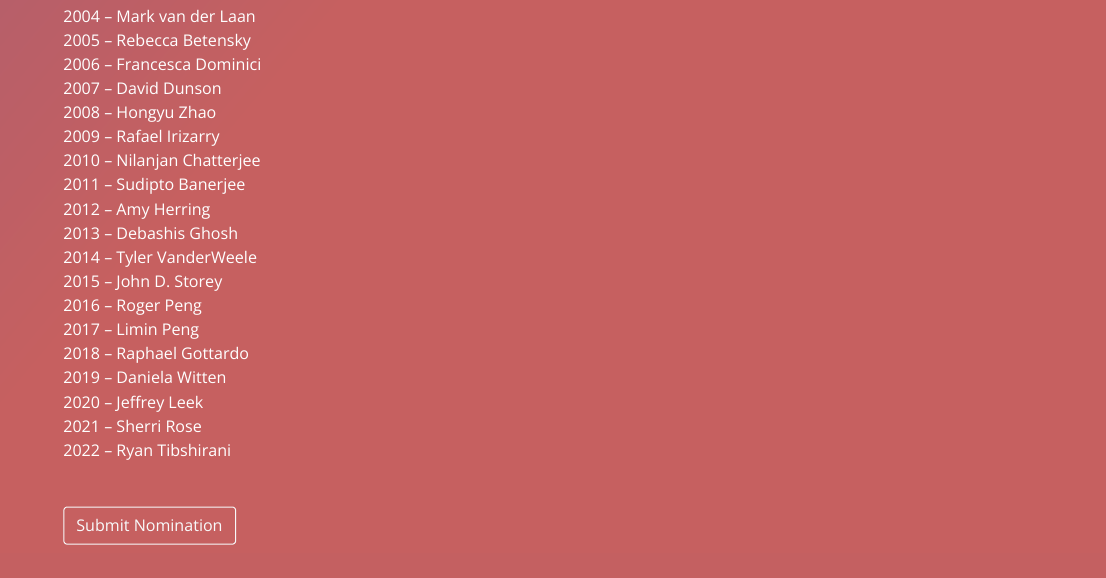
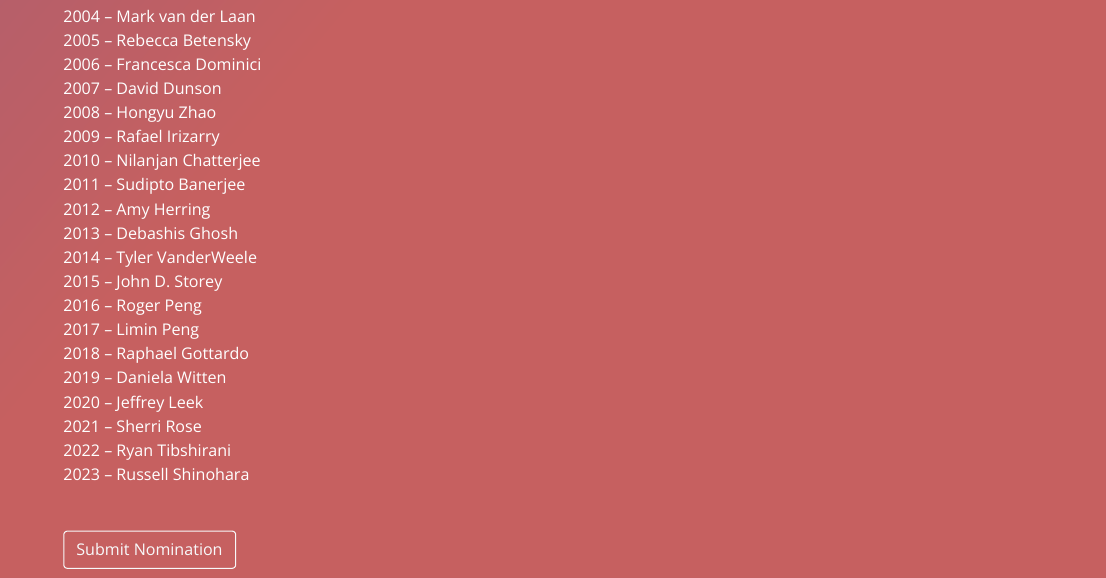
Before and after one commit to spiegelmanaward/spiegelmanaward.github.io, an R Markdown document (index.Rmd): the page in a window 1100 px wide, from 4000 px down. The pictures show the output file index.html that the author committed with the source, opened offline.

Commit message:
Added Taki

```diff
--- a/index.Rmd
+++ b/index.Rmd
@@ -105,4 +105,5 @@ Mr. Spiegelman was a Fellow of the Society of Actuaries, a Fellow of the America
 2019 -- Daniela Witten<br>
 2020 -- Jeffrey Leek <br>
 2021 -- Sherri Rose <br>
-2022 -- Ryan Tibshirani
+2022 -- Ryan Tibshirani <br>
+2023 -- Russell Shinohara
```
Also changed, not shown: index.html.
